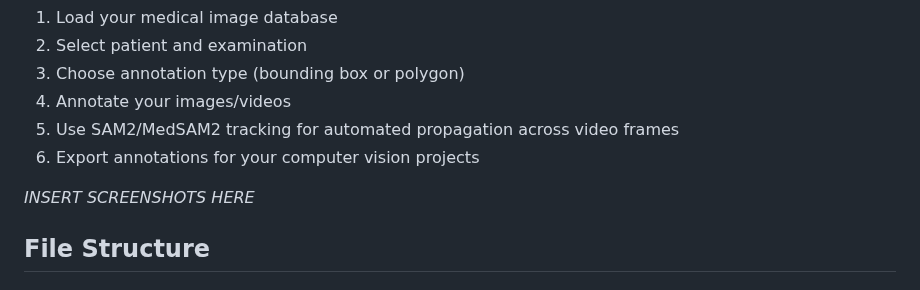
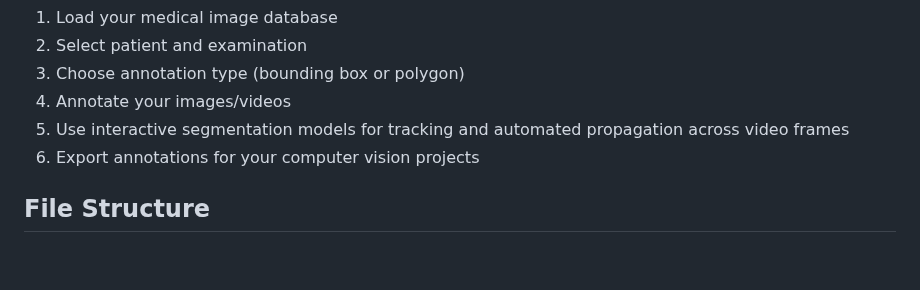
Before and after one commit to janikhohmann/TagMed, a Markdown page: README.md, the part around one of its changes. Rendered like a GitHub page; blank space fills up the shorter version.

```diff
--- a/README.md
+++ b/README.md
@@ -56,10 +56,9 @@ python main.py
 2. Select patient and examination
 3. Choose annotation type (bounding box or polygon)
 4. Annotate your images/videos
-5. Use SAM2/MedSAM2 tracking for automated propagation across video frames
+5. Use interactive segmentation models for tracking and automated propagation across video frames
 6. Export annotations for your computer vision projects
 
-*INSERT SCREENSHOTS HERE*
 
 ## File Structure
 
```
Also changed, not shown: other parts of README.md (+13 -10 lines), resources/images/TagMed_LOGO.png (added), resources/images/TagMed_graphical_abstract.png (added), resources/images/TagMed_logo.png (deleted), 3 other files.
